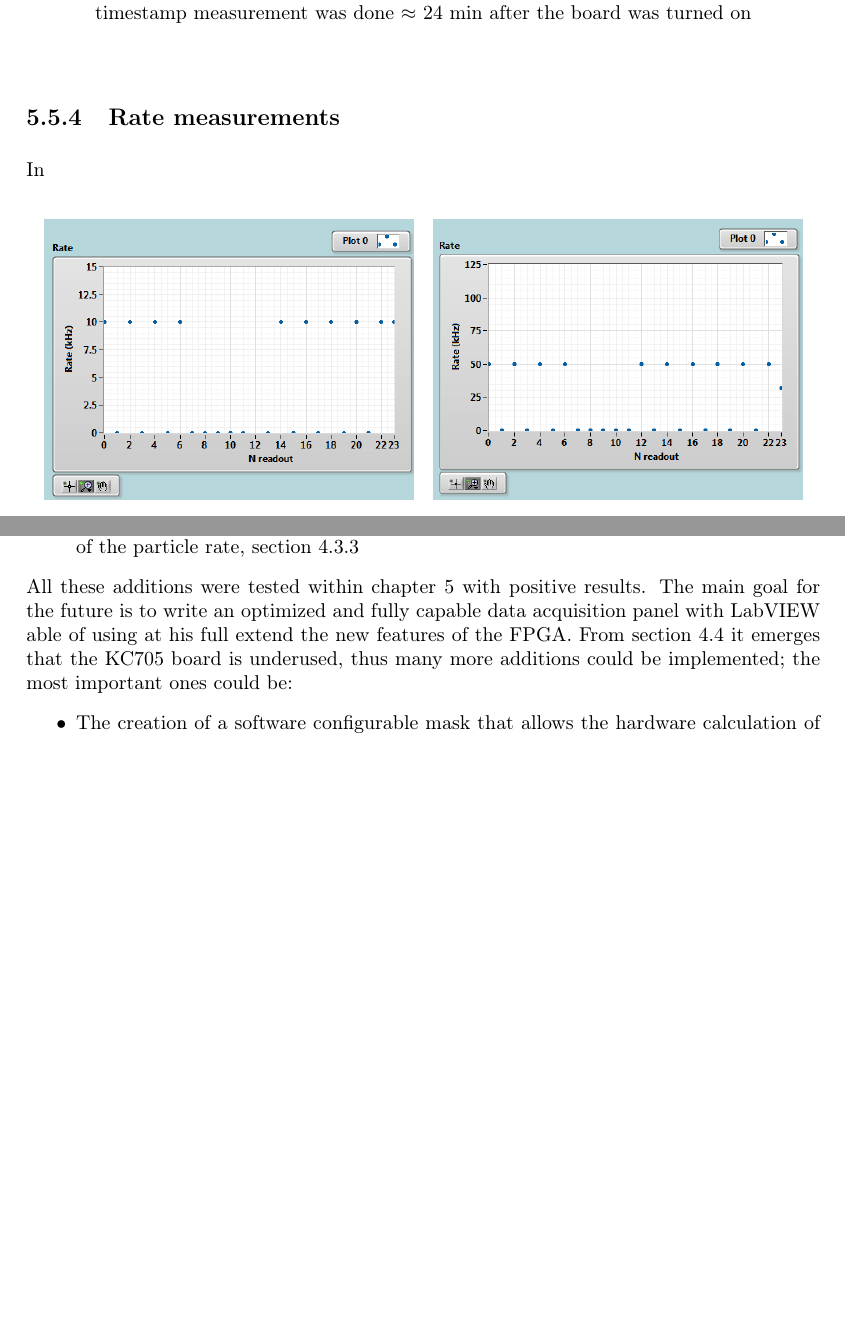
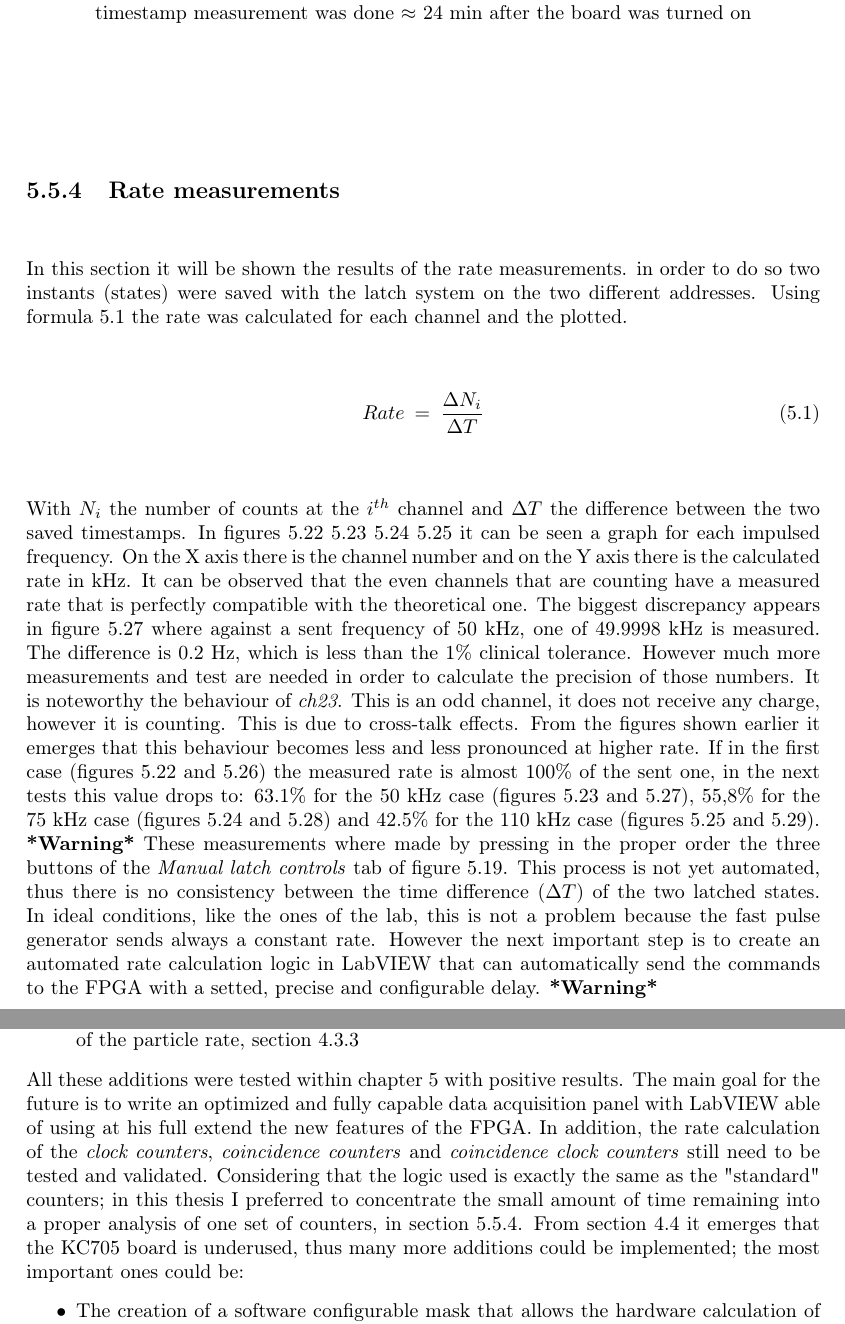
Before and after one commit to stefan-zugravel/Tesi_StefanCristiZugravel, a LaTeX thesis (Tesi_Stefan.tex, which reads Chapters/Conclusions.tex, Chapters/ch5.tex): two parts of pages 83 and 85 of 91 before the commit and two parts of pages 83 and 86 of 92 after it, joined at a grey line, cut so that both start at the same text, the shorter picture padded with empty space. Compiled offline with pdfLaTeX.

Commit message:
07/10/2021 11:45

```diff
--- a/Chapters/Conclusions.tex
+++ b/Chapters/Conclusions.tex
@@ -18,6 +18,7 @@ In this elaborate it was shown:
 \end{itemize}
 \noindent All these additions were tested within chapter 5 with positive results.
 The main goal for the future is to write an optimized and fully capable data acquisition panel with LabVIEW able of using at his full extend the new features of the FPGA.
+In addition, the rate calculation of the \textit{clock counters}, \textit{coincidence counters} and \textit{coincidence clock counters} still need to be tested and validated. Considering that the logic used is exactly the same as the "standard" counters; in this thesis I preferred to concentrate the small amount of time remaining into a proper analysis of one set of counters, in section \ref{RateMeasurements}.
 From section \ref{UtilizationReport} it emerges that the KC705 board is underused, thus many more additions could be implemented; the most important ones could be:
 \begin{itemize}
 	\item The creation of a software configurable mask that allows the hardware calculation of the sum of the counts of only the selected channels.
--- a/Chapters/ch5.tex
+++ b/Chapters/ch5.tex
@@ -265,8 +266,25 @@ These values can be seen in figure \ref{fig:timestampfigure}
 	\caption{Details of the Timestamp indicators values. For example in this case the timestamp measurement was done $\approx$~24~min after the board was turned on}
 	\label{fig:timestampfigure}
 \end{figure}
-\subsection{Rate measurements}
-\noindent In
+\subsection{Rate measurements}\label{RateMeasurements}
+\noindent In this section it will be shown the results of the rate measurements. in order to do so two instants (states) were saved with the latch system on the two different addresses. Using formula \ref{eq:rate} the rate was calculated for each channel and the plotted.
+\begin{equation}\label{eq:rate}
+	Rate\:=\: \frac{\Delta N_i}{\Delta T}
+\end{equation}
+\noindent With $N_i$ the number of counts at the $i^{th}$ channel and $\Delta T$ the difference between the two saved timestamps.
+In figures \ref{fig:latchrate10} \ref{fig:latchrate50} \ref{fig:latchrate75} \ref{fig:latchrate110} it can be seen a graph for each impulsed frequency. On the X axis there is the channel number and on the Y axis there is the calculated rate in kHz. It can be observed that the even channels that are counting have a measured rate that is perfectly compatible with the theoretical one.
+The biggest discrepancy appears in figure \ref{fig:50khz} where against a sent frequency of 50~kHz, one of 49.9998~kHz is measured. The difference is 0.2~Hz, which is less than the 1\% clinical tolerance. However much more measurements and test are needed in order to calculate the precision of those numbers.
+It is noteworthy the behaviour of \textit{ch23}. This is an odd channel, it does not receive any charge, however it is counting. This is due to cross-talk effects.
+From the figures shown earlier it emerges that this behaviour becomes less and less pronounced at higher rate.
+If in the first case (figures \ref{fig:latchrate10} and \ref{fig:10khz}) the measured rate is almost 100\% of the sent one, in the next tests this value drops to:
+63.1\% for the 50~kHz case (figures \ref{fig:latchrate50} and \ref{fig:50khz}),
+55,8\% for the 75~kHz case (figures \ref{fig:latchrate75} and \ref{fig:75khz}) and
+42.5\% for the 110~kHz case (figures \ref{fig:latchrate110} and \ref{fig:110khz}).
+\newline
+\noindent \textbf{*Warning*} These measurements where made by pressing in the proper order the three buttons of the \textit{Manual latch controls} tab of figure \ref{fig:newlabviewpanel}.
+This process is not yet automated, thus there is no consistency between the time difference ($\Delta T$) of the two latched states.
+In ideal conditions, like the ones of the lab, this is not a problem because the fast pulse generator sends always a constant rate.
+However the next important step is to create an automated rate calculation logic in LabVIEW that can automatically send the commands to the FPGA with a setted, precise and configurable delay. \textbf{*Warning*}
 \begin{figure}[H]
 	\centering
 	\begin{minipage}{0.49\textwidth}
```
Also changed, not shown: Chapters/ch5.tex (18 more changed lines).
